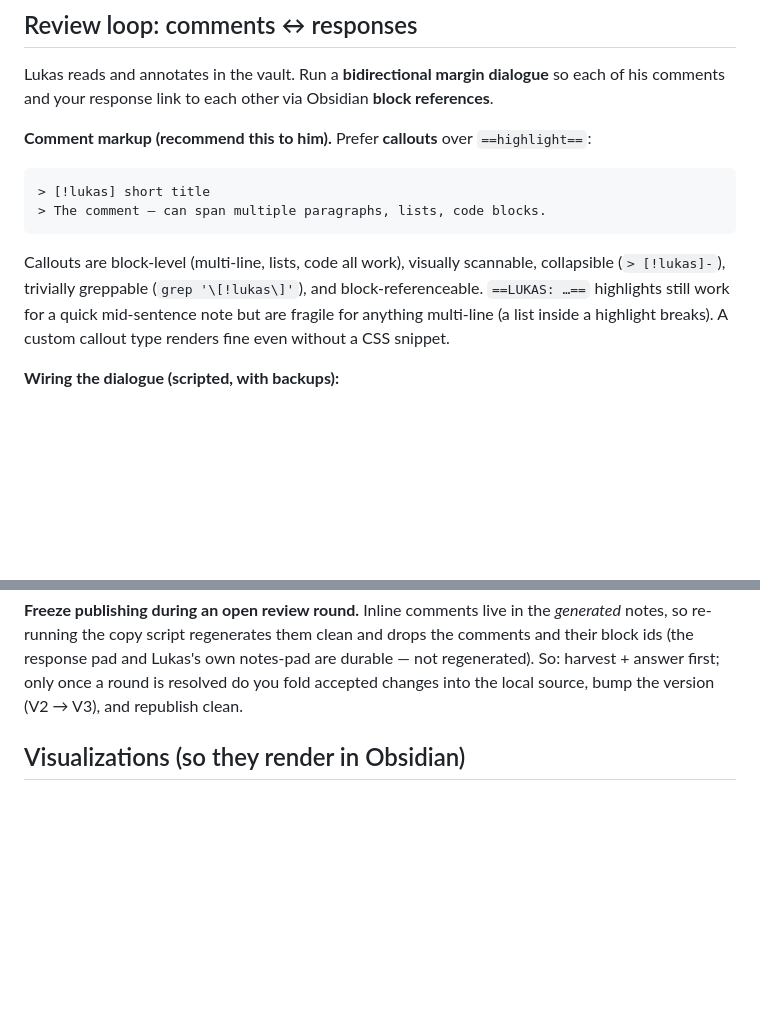
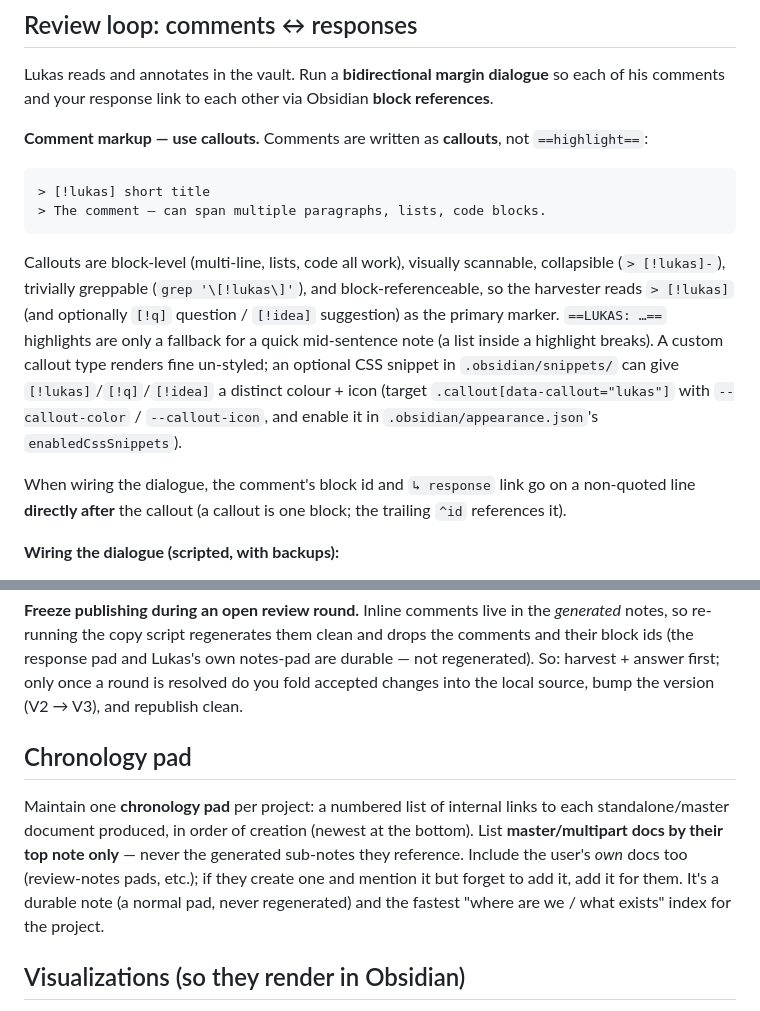
Before and after one commit to lukastk/myagent, a Markdown page: skills/multipart-vault-doc/SKILL.md, 2 parts joined by grey strips. Rendered like a GitHub page; blank space fills up the shorter version.

Commit message:
Make callouts the standard comment markup + add chronology pad to multipart-vault-doc skill
In the Review loop section: switch comment markup from "recommend callouts" to
callouts being THE standard (harvester reads `> [!lukas]` / `[!q]` / `[!idea]`
as the primary marker; `==highlight==` is only a fallback for quick inline
notes). Document the optional CSS snippet for styling the callout types
(.callout[data-callout="lukas"] with --callout-color/--callout-icon, enabled via
.obsidian/appearance.json), and note that a callout's block id + response link go
on a non-quoted line directly after the callout.

Add a "Chronology pad" section: maintain one numbered list of internal links to
each standalone/master doc produced, in creation order, listing multipart docs
by their top note only (not sub-notes), including the user's own docs (add ones
they mention but forget). A durable, never-regenerated index of the project.

Co-Authored-By: Claude Opus 4.8 <noreply@anthropic.com>

````diff
--- a/skills/multipart-vault-doc/SKILL.md
+++ b/skills/multipart-vault-doc/SKILL.md
@@ -127,7 +127,7 @@ their additions.
 Lukas reads and annotates in the vault. Run a **bidirectional margin dialogue** so each of his
 comments and your response link to each other via Obsidian **block references**.
 
-**Comment markup (recommend this to him).** Prefer **callouts** over `==highlight==`:
+**Comment markup — use callouts.** Comments are written as **callouts**, not `==highlight==`:
 
 ```md
 > [!lukas] short title
@@ -135,9 +135,16 @@ comments and your response link to each other via Obsidian **block references**.
 ```
 
 Callouts are block-level (multi-line, lists, code all work), visually scannable, collapsible
-(`> [!lukas]-`), trivially greppable (`grep '\[!lukas\]'`), and block-referenceable. `==LUKAS:
-…==` highlights still work for a quick mid-sentence note but are fragile for anything multi-line
-(a list inside a highlight breaks). A custom callout type renders fine even without a CSS snippet.
+(`> [!lukas]-`), trivially greppable (`grep '\[!lukas\]'`), and block-referenceable, so the
+harvester reads `> [!lukas]` (and optionally `[!q]` question / `[!idea]` suggestion) as the
+primary marker. `==LUKAS: …==` highlights are only a fallback for a quick mid-sentence note (a
+list inside a highlight breaks). A custom callout type renders fine un-styled; an optional CSS
+snippet in `.obsidian/snippets/` can give `[!lukas]`/`[!q]`/`[!idea]` a distinct colour + icon
+(target `.callout[data-callout="lukas"]` with `--callout-color` / `--callout-icon`, and enable it
+in `.obsidian/appearance.json`'s `enabledCssSnippets`).
+
+When wiring the dialogue, the comment's block id and `↳ response` link go on a non-quoted line
+**directly after** the callout (a callout is one block; the trailing `^id` references it).
 
 **Wiring the dialogue (scripted, with backups):**
 
@@ -158,6 +165,15 @@ so re-running the copy script regenerates them clean and drops the comments and
 (the response pad and Lukas's own notes-pad are durable — not regenerated). So: harvest + answer
 first; only once a round is resolved do you fold accepted changes into the local source, bump the
 version (V2 → V3), and republish clean.
+
+## Chronology pad
+
+Maintain one **chronology pad** per project: a numbered list of internal links to each
+standalone/master document produced, in order of creation (newest at the bottom). List
+**master/multipart docs by their top note only** — never the generated sub-notes they reference.
+Include the user's *own* docs too (review-notes pads, etc.); if they create one and mention it but
+forget to add it, add it for them. It's a durable note (a normal pad, never regenerated) and the
+fastest "where are we / what exists" index for the project.
 
 ## Visualizations (so they render in Obsidian)
 
````
